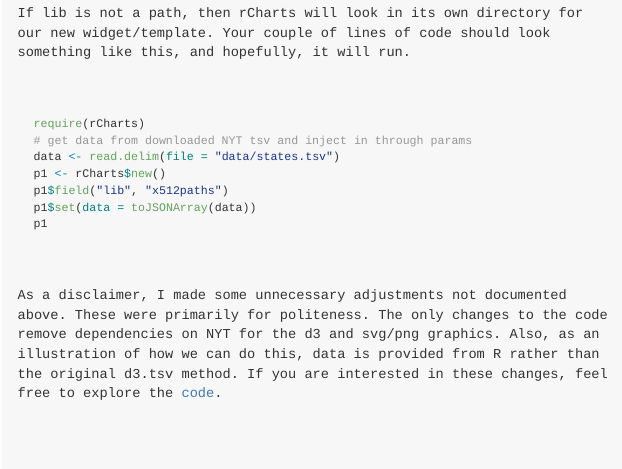
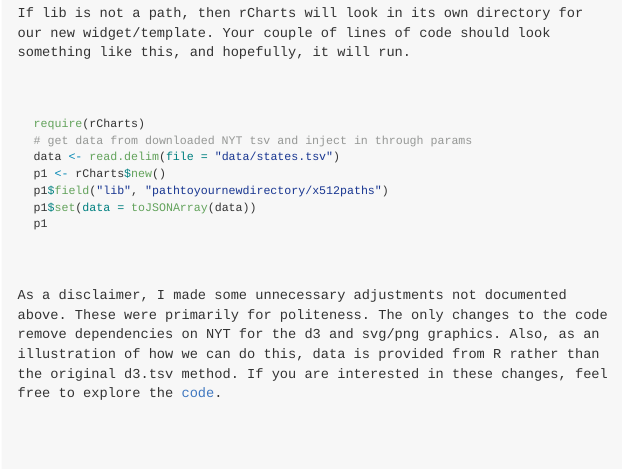
Before and after one commit to timelyportfolio/rCharts_512paths, an R Markdown document (index.Rmd): the page in a window 1100 px wide, from 3320 px down. The pictures show the output file index.md that the author committed with the source, drawn offline in the style of GitHub.

Commit message:
minor tutorial fix

````diff
--- a/index.Rmd
+++ b/index.Rmd
@@ -108,7 +108,7 @@ require(rCharts)
 #get data from downloaded NYT tsv and inject in through params
 data <- read.delim(file = "data/states.tsv")
 p1 <- rCharts$new()
-p1$field( 'lib', 'x512paths' )
+p1$field( 'lib', 'pathtoyournewdirectory/x512paths' )
 p1$set( data = toJSONArray( data ) )
 p1
 ```
````
Also changed, not shown: index.html, index.md, payload.RData.
